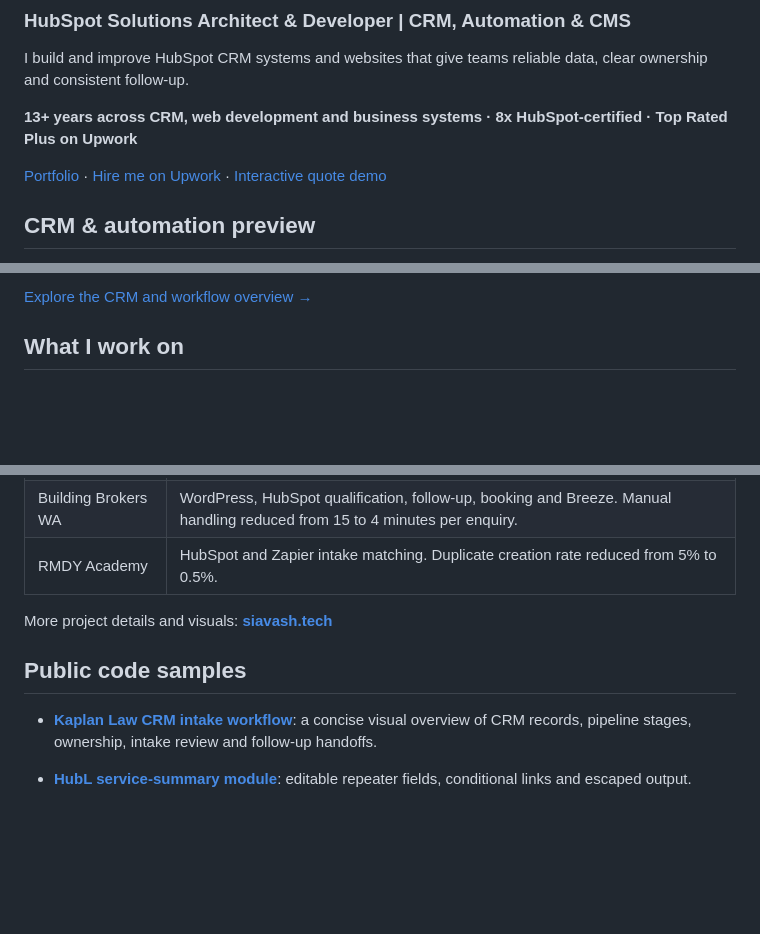
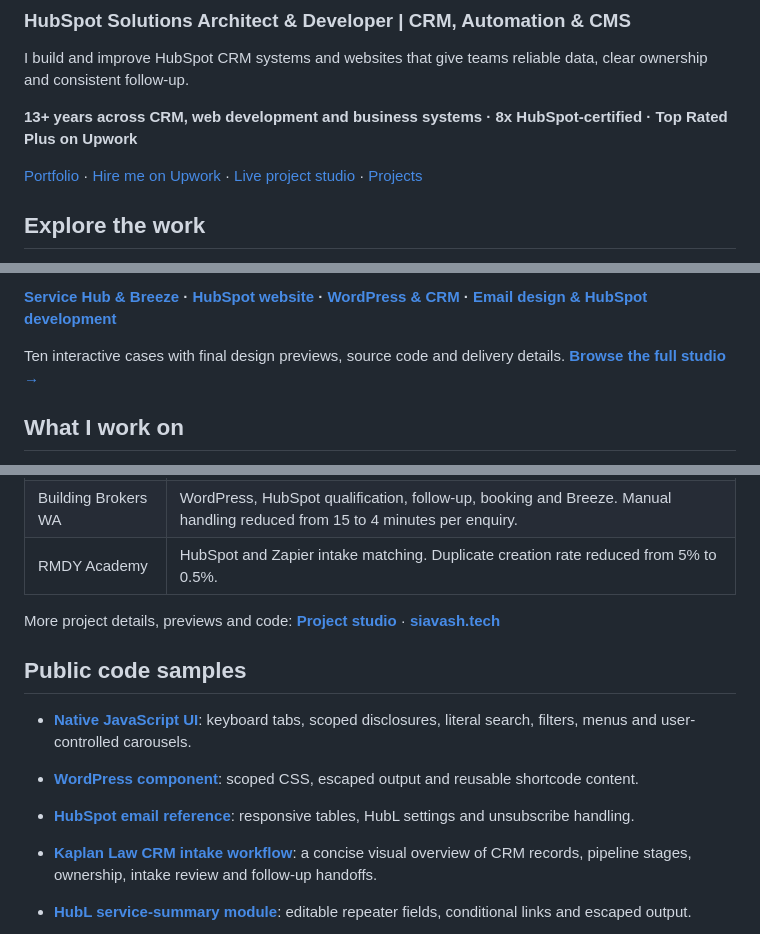
Before and after one commit to cyavash/cyavash, a Markdown page: README.md, 3 parts joined by grey strips. Drawn GitHub-style; blank space fills up the shorter version.

Commit message:
Revise project links and add new project studio section
Updated project links and descriptions in the README.

```diff
--- a/README.md
+++ b/README.md
@@ -7,7 +7,7 @@ I build and improve HubSpot CRM systems and websites that give teams reliable da
 
 **13+ years across CRM, web development and business systems · 8x HubSpot-certified · Top Rated Plus on Upwork**
 
-[Portfolio](https://siavash.tech/) · [Hire me on Upwork](https://www.upwork.com/freelancers/siavash/) · [Interactive quote demo](https://siavash.tech/databiologics-quote/)
+[Portfolio](https://siavash.tech/) · [Hire me on Upwork](https://www.upwork.com/freelancers/siavash/) · [Live project studio](https://cyavash.github.io/hubspot-crm-portfolio/) · [Projects](https://github.com/users/cyavash/projects/1)
 
-## CRM & automation preview
+## Explore the work
 
@@ -15,5 +15,7 @@ I build and improve HubSpot CRM systems and websites that give teams reliable da
 
-[Explore the CRM and workflow overview →](showcase/crm-overview.md)
+**[Service Hub & Breeze](https://cyavash.github.io/hubspot-crm-portfolio/enveseur.html) · [HubSpot website](https://cyavash.github.io/hubspot-crm-portfolio/functionly.html) · [WordPress & CRM](https://cyavash.github.io/hubspot-crm-portfolio/databiologics.html) · [Email design & HubSpot development](https://cyavash.github.io/hubspot-crm-portfolio/email.html)**
+
+Ten interactive cases with final design previews, source code and delivery details. **[Browse the full studio →](https://cyavash.github.io/hubspot-crm-portfolio/)**
 
 ## What I work on
 
@@ -34,9 +36,13 @@ I build and improve HubSpot CRM systems and websites that give teams reliable da
 | Building Brokers WA | WordPress, HubSpot qualification, follow-up, booking and Breeze. Manual handling reduced from 15 to 4 minutes per enquiry. |
 | RMDY Academy | HubSpot and Zapier intake matching. Duplicate creation rate reduced from 5% to 0.5%. |
 
-More project details and visuals: **[siavash.tech](https://siavash.tech/)**
+More project details, previews and code: **[Project studio](https://cyavash.github.io/hubspot-crm-portfolio/)** · **[siavash.tech](https://siavash.tech/)**
 
 ## Public code samples
+
+- **[Native JavaScript UI](https://github.com/cyavash/hubspot-crm-portfolio/tree/main/native-ui)**: keyboard tabs, scoped disclosures, literal search, filters, menus and user-controlled carousels.
+- **[WordPress component](https://github.com/cyavash/hubspot-crm-portfolio/blob/main/WORDPRESS.md)**: scoped CSS, escaped output and reusable shortcode content.
+- **[HubSpot email reference](https://github.com/cyavash/hubspot-crm-portfolio/blob/main/hubspot-email-reference.html)**: responsive tables, HubL settings and unsubscribe handling.
 
 - **[Kaplan Law CRM intake workflow](showcase/crm-overview.md)**: a concise visual overview of CRM records, pipeline stages, ownership, intake review and follow-up handoffs.
 
```
Also changed, not shown: other parts of README.md (+2 -2 lines).
